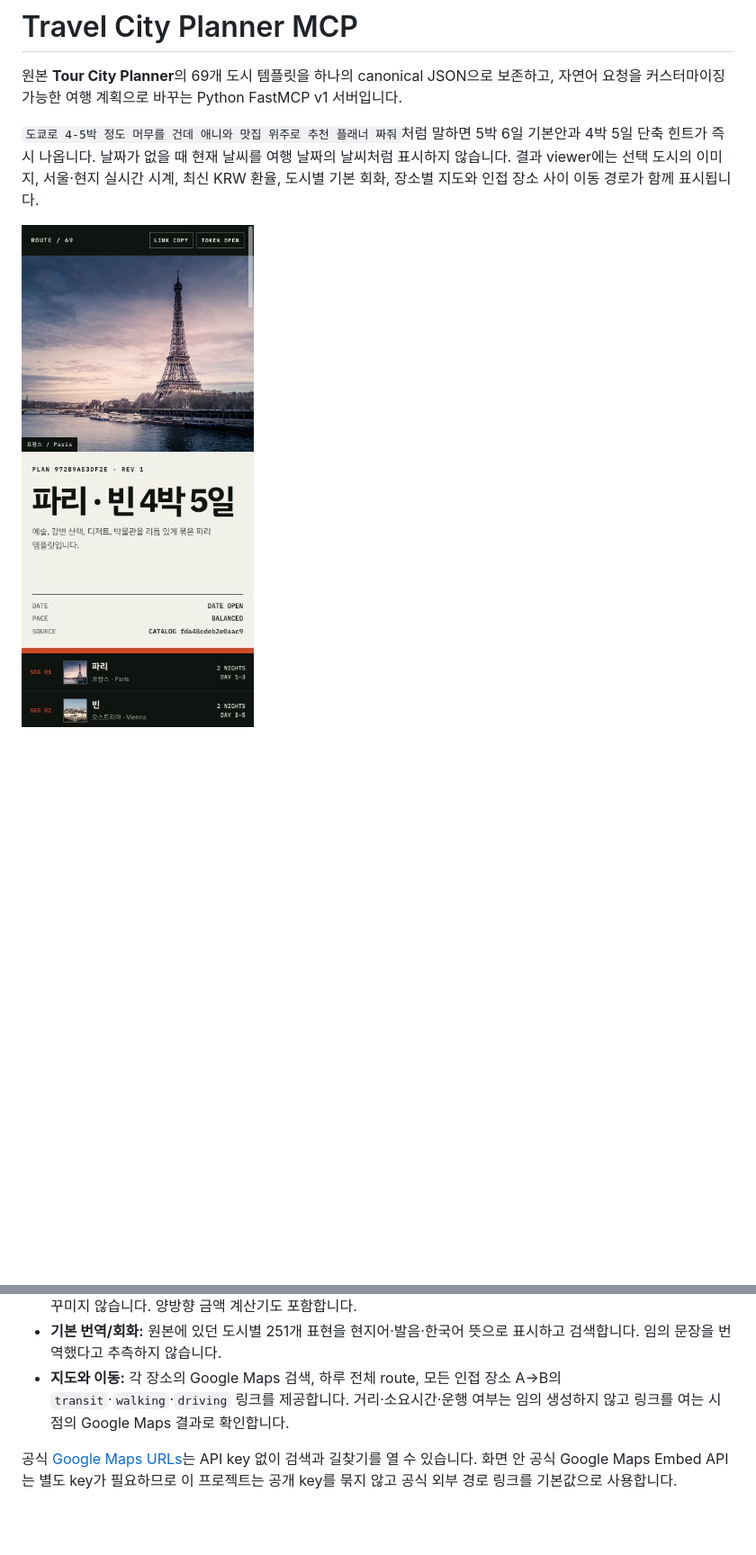
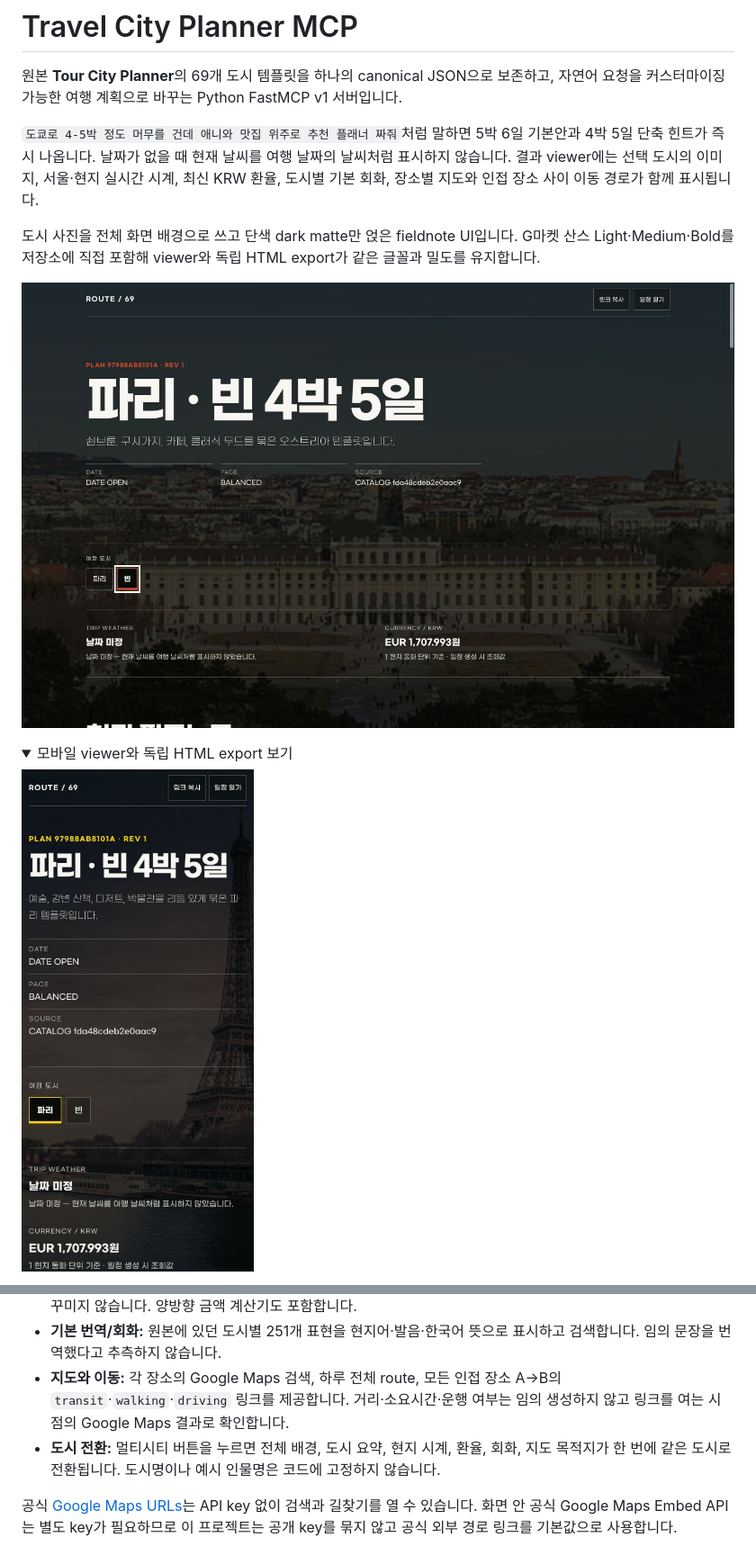
Before and after one commit to minwoo19930301/travel-city-planner-mcp, a Markdown page: README.md, 2 parts joined by grey strips. Shown: that part at 90% size. Drawn GitHub-style; pictures changed too: docs/previews/travel-paris-vienna-desktop.jpg (added), docs/previews/travel-paris-vienna-live.jpg; folded sections open; blank space fills up the shorter version.

Commit message:
feat: redesign travel planner as photo fieldnote

```diff
--- a/README.md
+++ b/README.md
@@ -4,4 +4,11 @@
 
 `도쿄로 4-5박 정도 머무를 건데 애니와 맛집 위주로 추천 플래너 짜줘`처럼 말하면 5박 6일 기본안과 4박 5일 단축 힌트가 즉시 나옵니다. 날짜가 없을 때 현재 날씨를 여행 날짜의 날씨처럼 표시하지 않습니다. 결과 viewer에는 선택 도시의 이미지, 서울·현지 실시간 시계, 최신 KRW 환율, 도시별 기본 회화, 장소별 지도와 인접 장소 사이 이동 경로가 함께 표시됩니다.
 
+도시 사진을 전체 화면 배경으로 쓰고 단색 dark matte만 얹은 fieldnote UI입니다. G마켓 산스 Light·Medium·Bold를 저장소에 직접 포함해 viewer와 독립 HTML export가 같은 글꼴과 밀도를 유지합니다.
+
+![파리와 빈 멀티시티 데스크톱 데모](docs/previews/travel-paris-vienna-desktop.jpg)
+
+<details>
+<summary>모바일 viewer와 독립 HTML export 보기</summary>
+
 ![파리와 빈 멀티시티 모바일 데모](docs/previews/travel-paris-vienna-live.jpg)
@@ -39,6 +50,7 @@
 - **최신 환율:** 일정 생성 시와 viewer 재오픈 시 `open.er-api.com`에서 `현지 통화 1단위 → KRW`를 조회하고 viewer가 15분마다 새로 확인합니다. 조회시각·제공처 갱신시각·실패 상태를 구분하며, API 제공값보다 더 실시간인 것처럼 꾸미지 않습니다. 양방향 금액 계산기도 포함합니다.
 - **기본 번역/회화:** 원본에 있던 도시별 251개 표현을 현지어·발음·한국어 뜻으로 표시하고 검색합니다. 임의 문장을 번역했다고 추측하지 않습니다.
 - **지도와 이동:** 각 장소의 Google Maps 검색, 하루 전체 route, 모든 인접 장소 A→B의 `transit`·`walking`·`driving` 링크를 제공합니다. 거리·소요시간·운행 여부는 임의 생성하지 않고 링크를 여는 시점의 Google Maps 결과로 확인합니다.
+- **도시 전환:** 멀티시티 버튼을 누르면 전체 배경, 도시 요약, 현지 시계, 환율, 회화, 지도 목적지가 한 번에 같은 도시로 전환됩니다. 도시명이나 예시 인물명은 코드에 고정하지 않습니다.
 
 공식 [Google Maps URLs](https://developers.google.com/maps/documentation/urls/get-started)는 API key 없이 검색과 길찾기를 열 수 있습니다. 화면 안 공식 Google Maps Embed API는 별도 key가 필요하므로 이 프로젝트는 공개 key를 묶지 않고 공식 외부 경로 링크를 기본값으로 사용합니다.
 
```
Also changed, not shown: other parts of README.md (+23 -0 lines), docs/previews/travel-export-paris.jpg (added), 7 other files.
